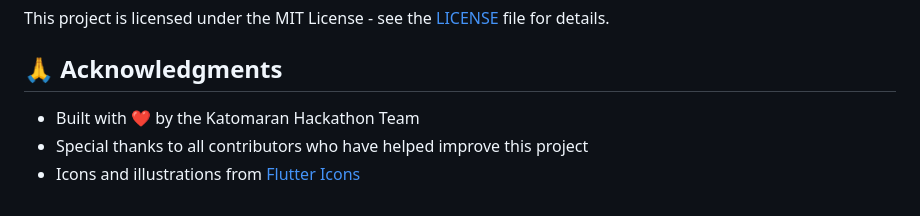
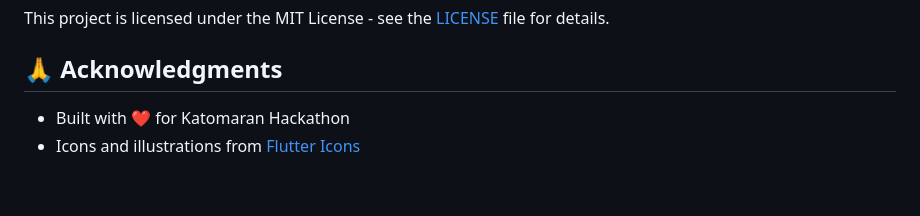
Before and after one commit to KarthigeyanT/Katomaran_hackathon_TODO-LIST, a Markdown page: README.md, the part around the change. GitHub-like rendering.

```diff
--- a/README.md
+++ b/README.md
@@ -205,6 +205,5 @@ This project is licensed under the MIT License - see the [LICENSE](LICENSE) file
 
 ## 🙏 Acknowledgments
 
-- Built with ❤️ by the Katomaran Hackathon Team
-- Special thanks to all contributors who have helped improve this project
+- Built with ❤️ for Katomaran Hackathon
 - Icons and illustrations from [Flutter Icons](https://api.flutter.dev/flutter/material/Icons-class.html)
```
